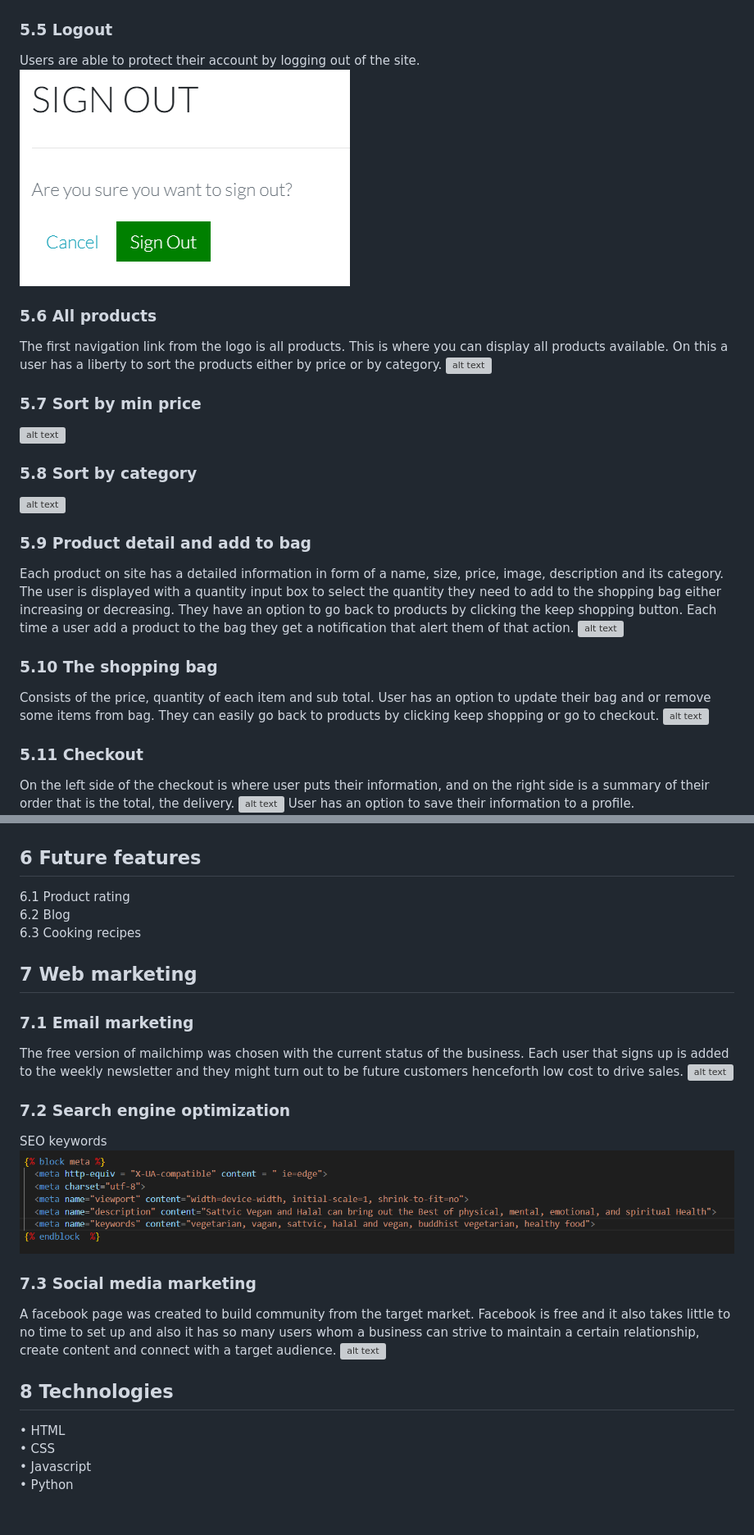
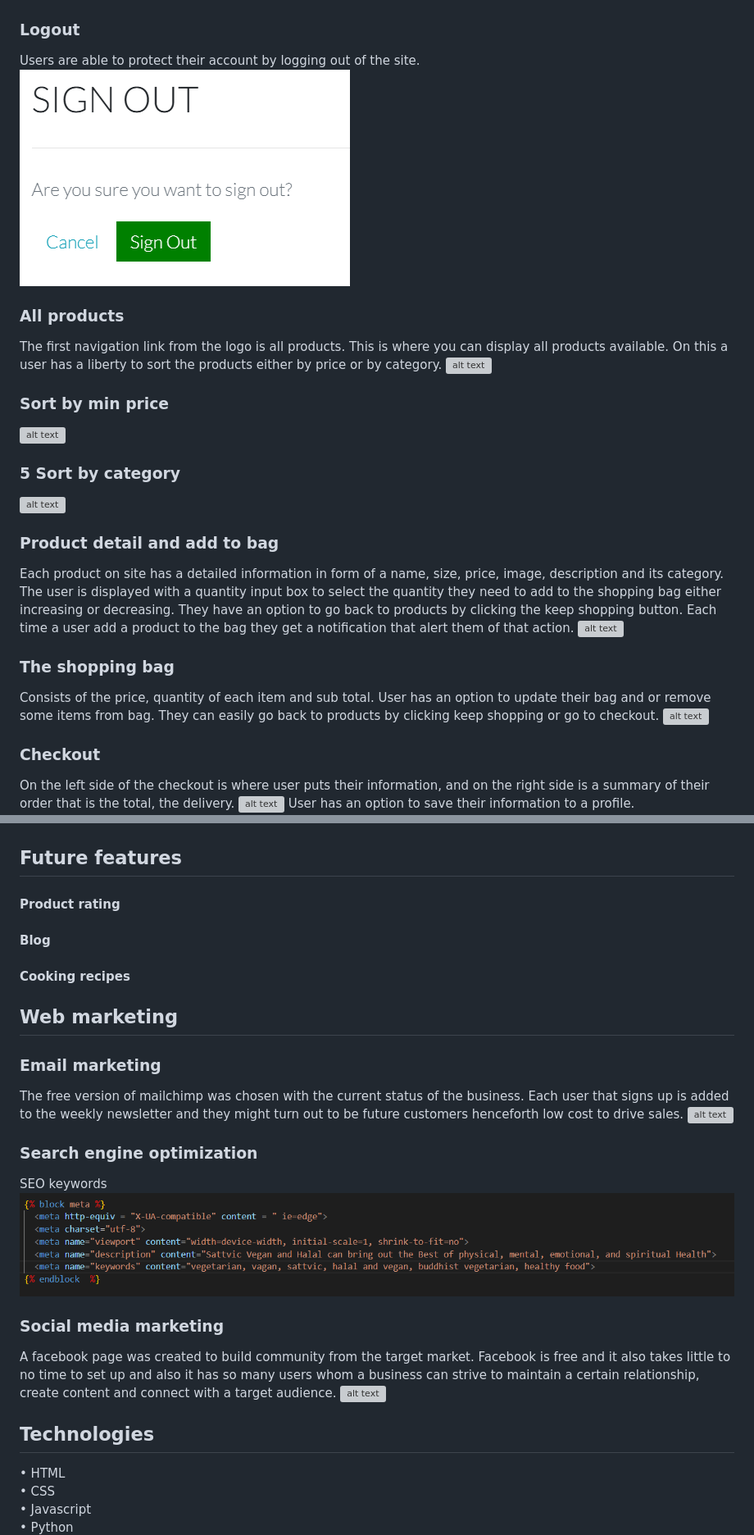
Before and after one commit to Code-Institute-Submissions/wujiaan2022-Sattvic-Food, a Markdown page: README.md, 2 parts joined by grey strips. Shown at 82% size. Drawn GitHub-style; blank space fills up the shorter version; grey boxes are pictures that could not be loaded.

```diff
--- a/README.md
+++ b/README.md
@@ -105,25 +113,25 @@ On the right side of the home page, for the first time user they will need to re
 Registered users can sign in when they visit the site againThe Remember me option is also available making the shopping easier for returning users. Is users need to reset their password, a forgot password is also available.
 ![alt text](<ReadMe Img/log in.PNG>)
 
-### 5.5	Logout
+### 	Logout
 Users are able to protect their account by logging out of the site.
 ![alt text](<ReadMe Img/log out.PNG>)
 
-### 5.6	All products
+### 	All products
 The first navigation link from the logo is all products. This is where you can display all products available. On this a user has a liberty to sort the products either by price or by category.
 ![alt text](<ReadMe Img/highlight.PNG>)
 
-### 5.7	Sort by min price
+### 	Sort by min price
 ![alt text](<ReadMe Img/sort by min price.PNG>)
-### 5.8	Sort by category
+### 5	Sort by category
 ![alt text](<ReadMe Img/sort by category.PNG>)
-### 5.9	Product detail and add to bag
+### 	Product detail and add to bag
 Each product on site has a detailed information in form of a name, size, price, image, description and its category. The user is displayed with a quantity input box to select the quantity they need to add to the shopping bag either increasing or decreasing. They have an option to go back to products by clicking the keep shopping button. Each time a user add a product to the bag they get a notification that alert them of that action.
 ![alt text](<ReadMe Img/product detail.PNG>)
-### 5.10	The shopping bag
+### 	The shopping bag
 Consists of the price, quantity of each item and sub total. User has an option to update their bag and or remove some items from bag. They can easily go back to products by clicking keep shopping or go to checkout.
 ![alt text](<ReadMe Img/shopping bag.PNG>)
-### 5.11	Checkout
+### 	Checkout
 On the left side of the checkout is where user puts their information, and on the right side is a summary of their order that is the total, the delivery.
 ![alt text](<ReadMe Img/check out.PNG>)
 User has an option to save their information to a profile.
@@ -147,20 +155,20 @@ The contains the newsletter sign up, Facebook link, and external links for user
 The my profile page displays a user's saved contact infomation and their order history.
 ![alt text](<ReadMe Img/my profile.PNG>)
-## 6	Future features
-6.1	Product rating
-6.2	Blog
-6.3	Cooking recipes
-## 7	Web marketing
-### 7.1	Email marketing
+## 	Future features
+####	Product rating
+####	Blog
+####	Cooking recipes
+## 	Web marketing
+### 	Email marketing
 The free version of mailchimp was chosen with the current status of the business. Each user that signs up is added to the weekly newsletter and they might turn out to be future customers henceforth low cost to drive sales.
 ![alt text](<ReadMe Img/footer.PNG>)
-### 7.2	Search engine optimization
+### 	Search engine optimization
 SEO keywords
 ![alt text](<ReadMe Img/meta tags.PNG>)
-### 7.3	Social media marketing
+### 	Social media marketing
 A facebook page was created to build community from the target market. Facebook is free and it also takes little to no time to set up and also it has so many users whom a business can strive to maintain a certain relationship, create content and connect with a target audience.
 ![alt text](<ReadMe Img/facebook.PNG>)
-## 8	Technologies
+## 	Technologies
 •	HTML
 •	CSS
 •	Javascript
```
Also changed, not shown: other parts of README.md (+90 -82 lines).
